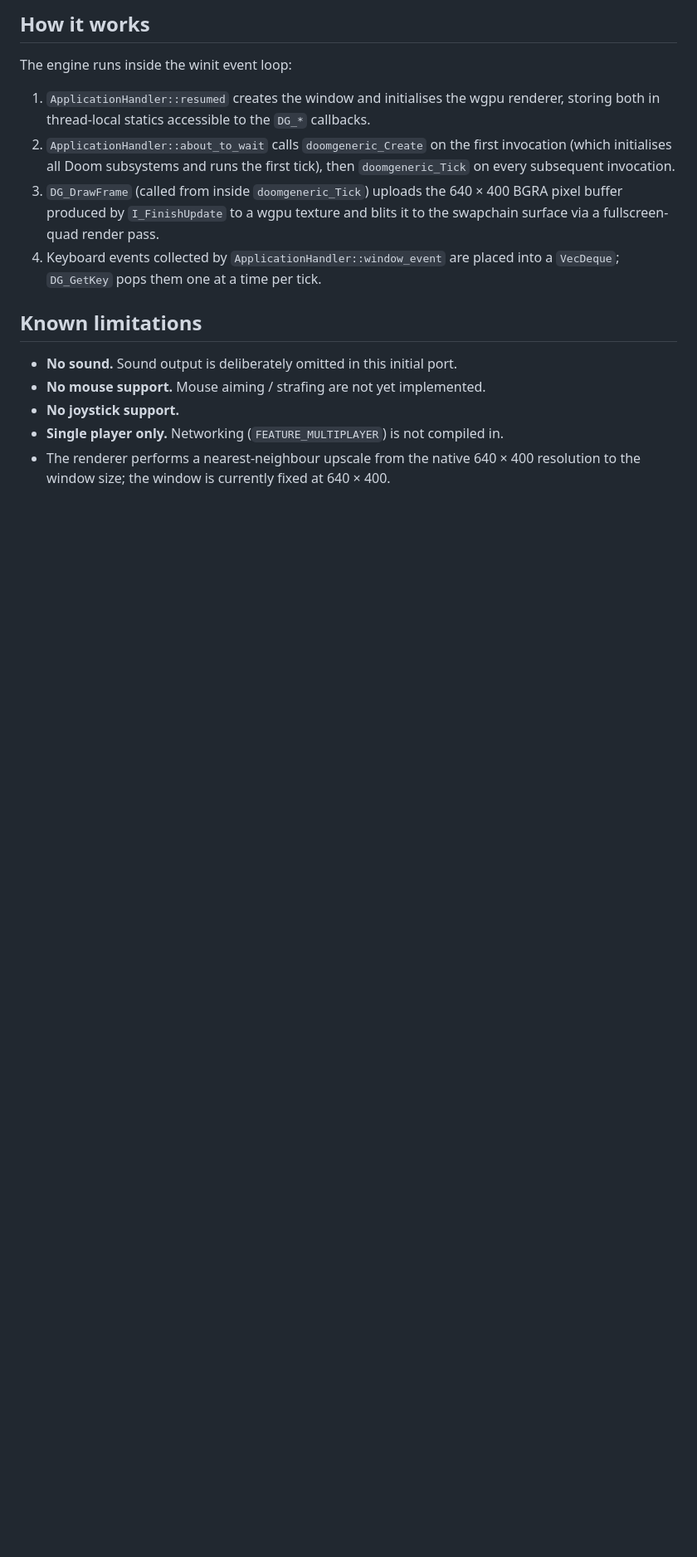
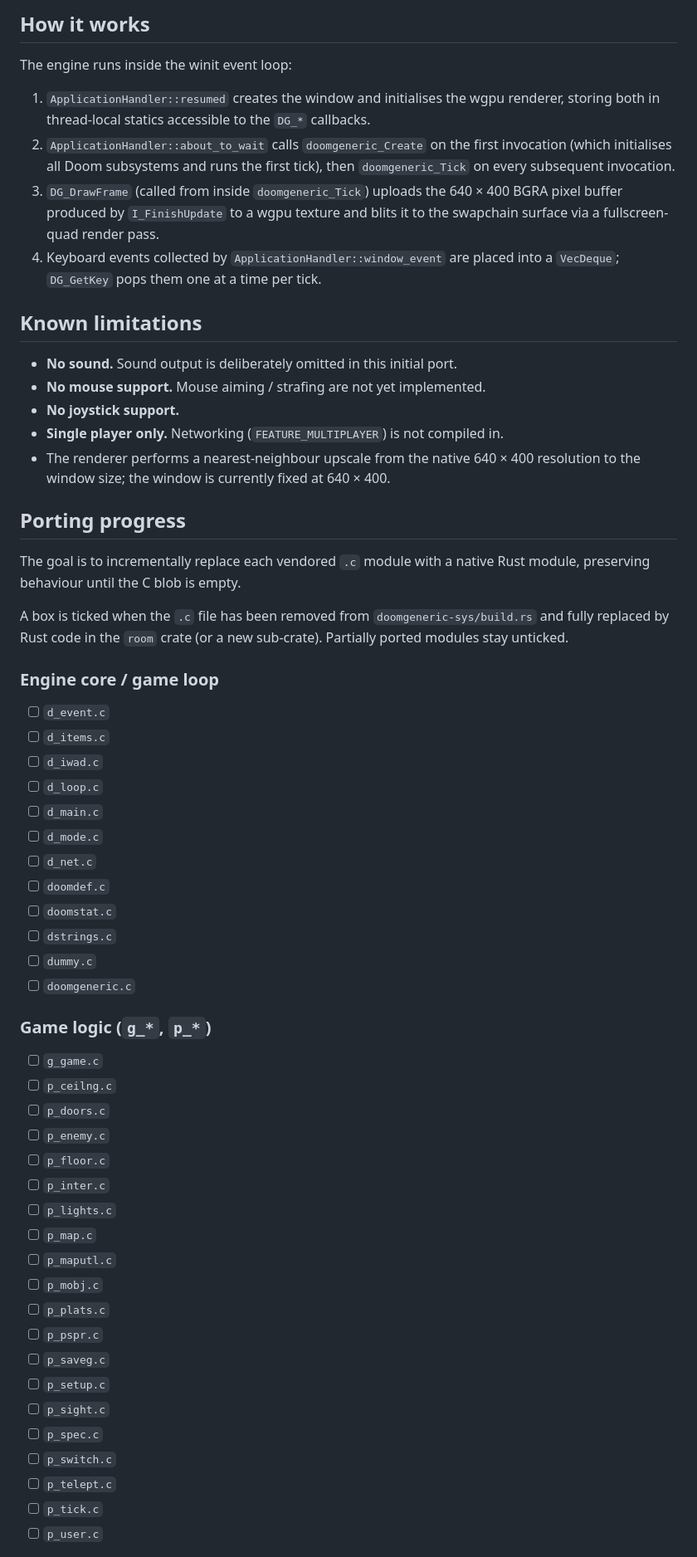
Before and after one commit to e10b/CoolerDoom, a Markdown page: README.md, the part around one of its changes. Shown at 83% size. Rendered like a GitHub page; blank space fills up the shorter version.

Commit message:
Add porting progress checklist to README

```diff
--- a/README.md
+++ b/README.md
@@ -83,3 +83,50 @@ The engine runs inside the winit event loop:
 - The renderer performs a nearest-neighbour upscale from the native 640 × 400
   resolution to the window size; the window is currently fixed at 640 × 400.
 
+## Porting progress
+
+The goal is to incrementally replace each vendored `.c` module with a native
+Rust module, preserving behaviour until the C blob is empty.
+
+A box is ticked when the `.c` file has been removed from
+`doomgeneric-sys/build.rs` and fully replaced by Rust code in the `room` crate
+(or a new sub-crate). Partially ported modules stay unticked.
+
+### Engine core / game loop
+
+- [ ] `d_event.c`
+- [ ] `d_items.c`
+- [ ] `d_iwad.c`
+- [ ] `d_loop.c`
+- [ ] `d_main.c`
+- [ ] `d_mode.c`
+- [ ] `d_net.c`
+- [ ] `doomdef.c`
+- [ ] `doomstat.c`
+- [ ] `dstrings.c`
+- [ ] `dummy.c`
+- [ ] `doomgeneric.c`
+
+### Game logic (`g_*`, `p_*`)
+
+- [ ] `g_game.c`
+- [ ] `p_ceilng.c`
+- [ ] `p_doors.c`
+- [ ] `p_enemy.c`
+- [ ] `p_floor.c`
+- [ ] `p_inter.c`
+- [ ] `p_lights.c`
+- [ ] `p_map.c`
+- [ ] `p_maputl.c`
+- [ ] `p_mobj.c`
+- [ ] `p_plats.c`
+- [ ] `p_pspr.c`
+- [ ] `p_saveg.c`
+- [ ] `p_setup.c`
+- [ ] `p_sight.c`
+- [ ] `p_spec.c`
+- [ ] `p_switch.c`
+- [ ] `p_telept.c`
+- [ ] `p_tick.c`
+- [ ] `p_user.c`
+
```
Also changed, not shown: other parts of README.md (+66 -0 lines).
